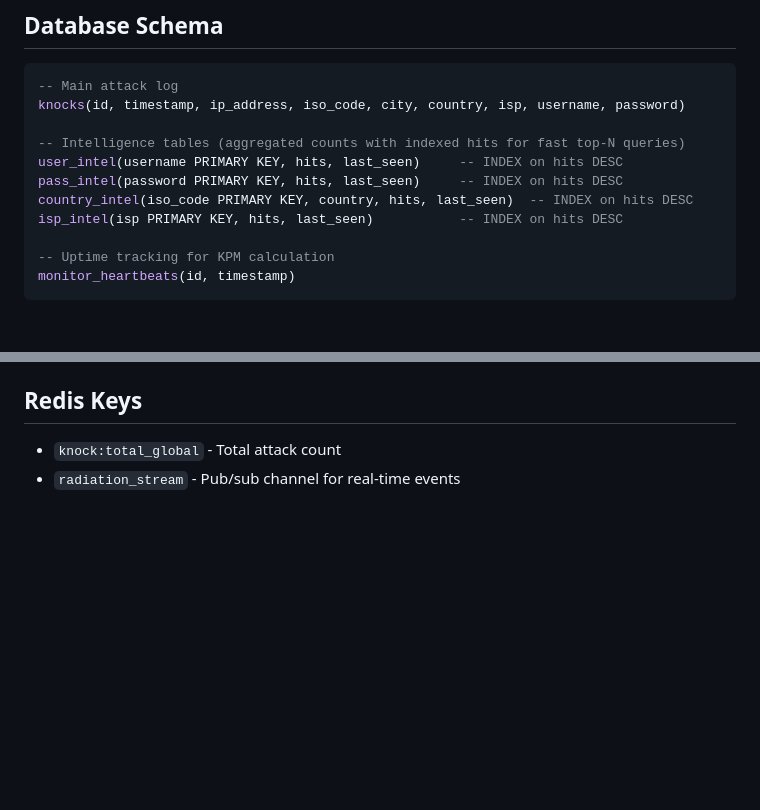
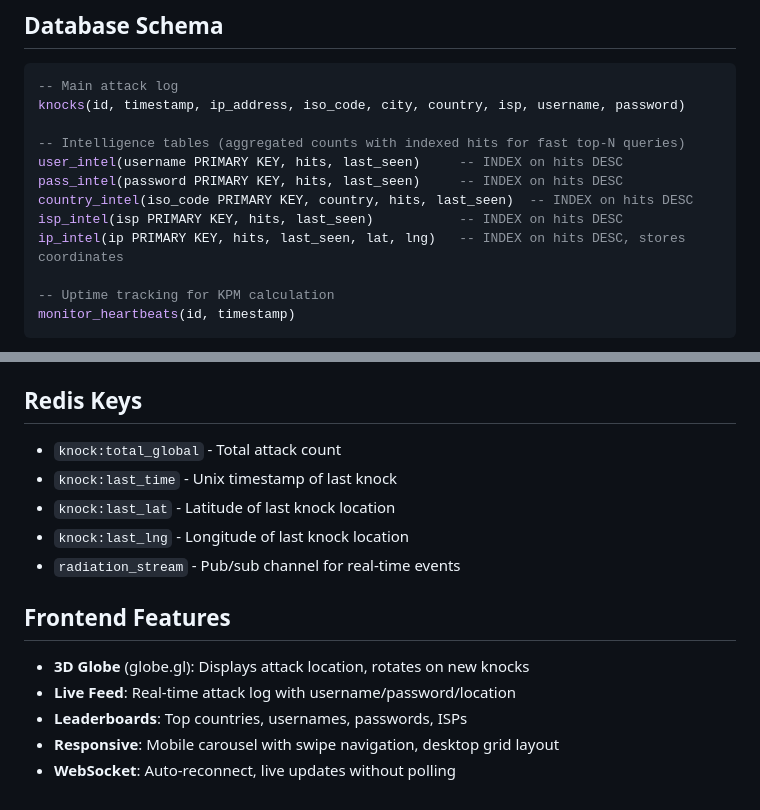
Before and after one commit to djkurlander/knock-knock, a Markdown page: CLAUDE.md, 2 parts joined by grey strips. Drawn GitHub-style; blank space fills up the shorter version.

```diff
--- a/CLAUDE.md
+++ b/CLAUDE.md
@@ -95,6 +95,7 @@ user_intel(username PRIMARY KEY, hits, last_seen)     -- INDEX on hits DESC
 pass_intel(password PRIMARY KEY, hits, last_seen)     -- INDEX on hits DESC
 country_intel(iso_code PRIMARY KEY, country, hits, last_seen)  -- INDEX on hits DESC
 isp_intel(isp PRIMARY KEY, hits, last_seen)           -- INDEX on hits DESC
+ip_intel(ip PRIMARY KEY, hits, last_seen, lat, lng)   -- INDEX on hits DESC, stores coordinates
 
 -- Uptime tracking for KPM calculation
 monitor_heartbeats(id, timestamp)
@@ -112,4 +113,15 @@ Intel tables are updated on each knock via `INSERT ... ON CONFLICT DO UPDATE`. T
 ## Redis Keys
 
 - `knock:total_global` - Total attack count
+- `knock:last_time` - Unix timestamp of last knock
+- `knock:last_lat` - Latitude of last knock location
+- `knock:last_lng` - Longitude of last knock location
 - `radiation_stream` - Pub/sub channel for real-time events
+
+## Frontend Features
+
+- **3D Globe** (globe.gl): Displays attack location, rotates on new knocks
+- **Live Feed**: Real-time attack log with username/password/location
+- **Leaderboards**: Top countries, usernames, passwords, ISPs
+- **Responsive**: Mobile carousel with swipe navigation, desktop grid layout
+- **WebSocket**: Auto-reconnect, live updates without polling
```
Also changed, not shown: README.md (added, +67 -0 lines).
